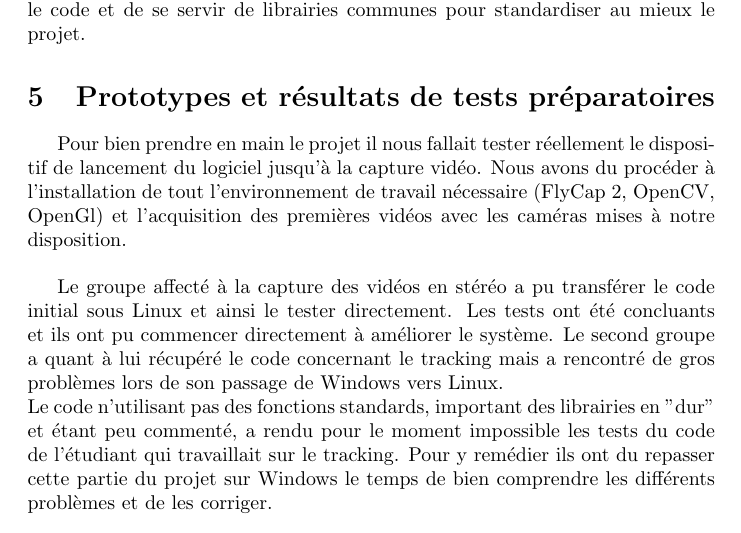
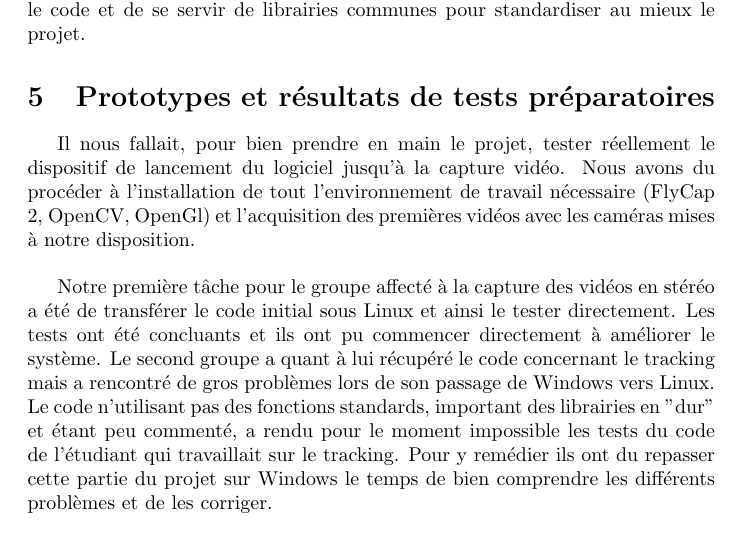
Before and after one commit to emmanuel-h/GraphoScan, a LaTeX document (Rapport/rapport_ter.tex, which reads Rapport/Modules/proto.tex): part of page 8 of 9, cut so that both start at the same text. Compiled offline with pdfLaTeX.

Commit message:
minor change

```diff
--- a/Rapport/Modules/proto.tex
+++ b/Rapport/Modules/proto.tex
@@ -1,4 +1,4 @@
-Pour bien prendre en main le projet il nous fallait tester réellement le dispositif de lancement du logiciel jusqu'à la capture vidéo. Nous avons du  procéder à l'installation de tout l'environnement de travail nécessaire (FlyCap 2, OpenCV, OpenGl) et l’acquisition des premières vidéos avec les caméras mises à notre disposition. \\
+Il nous fallait, pour bien prendre en main le projet, tester réellement le dispositif de lancement du logiciel jusqu'à la capture vidéo. Nous avons du  procéder à l'installation de tout l'environnement de travail nécessaire (FlyCap 2, OpenCV, OpenGl) et l’acquisition des premières vidéos avec les caméras mises à notre disposition. \\
 
-Le groupe affecté à la capture des vidéos en stéréo a pu transférer le code initial sous Linux et ainsi le tester directement. Les tests ont été concluants et ils ont pu commencer directement à améliorer le système. Le second groupe a quant à lui récupéré le code concernant le tracking mais a rencontré de gros problèmes lors de son passage de Windows vers Linux. \\
+Notre première tâche pour le groupe affecté à la capture des vidéos en stéréo a été de transférer le code initial sous Linux et ainsi le tester directement. Les tests ont été concluants et ils ont pu commencer directement à améliorer le système. Le second groupe a quant à lui récupéré le code concernant le tracking mais a rencontré de gros problèmes lors de son passage de Windows vers Linux. \\
 Le code n'utilisant pas des fonctions standards, important des librairies en "dur" et étant peu commenté, a rendu pour le moment impossible les tests du code de l'étudiant qui travaillait sur le tracking. Pour y remédier ils ont du repasser cette partie du projet sur Windows le temps de bien comprendre les différents problèmes et de les corriger.
```
